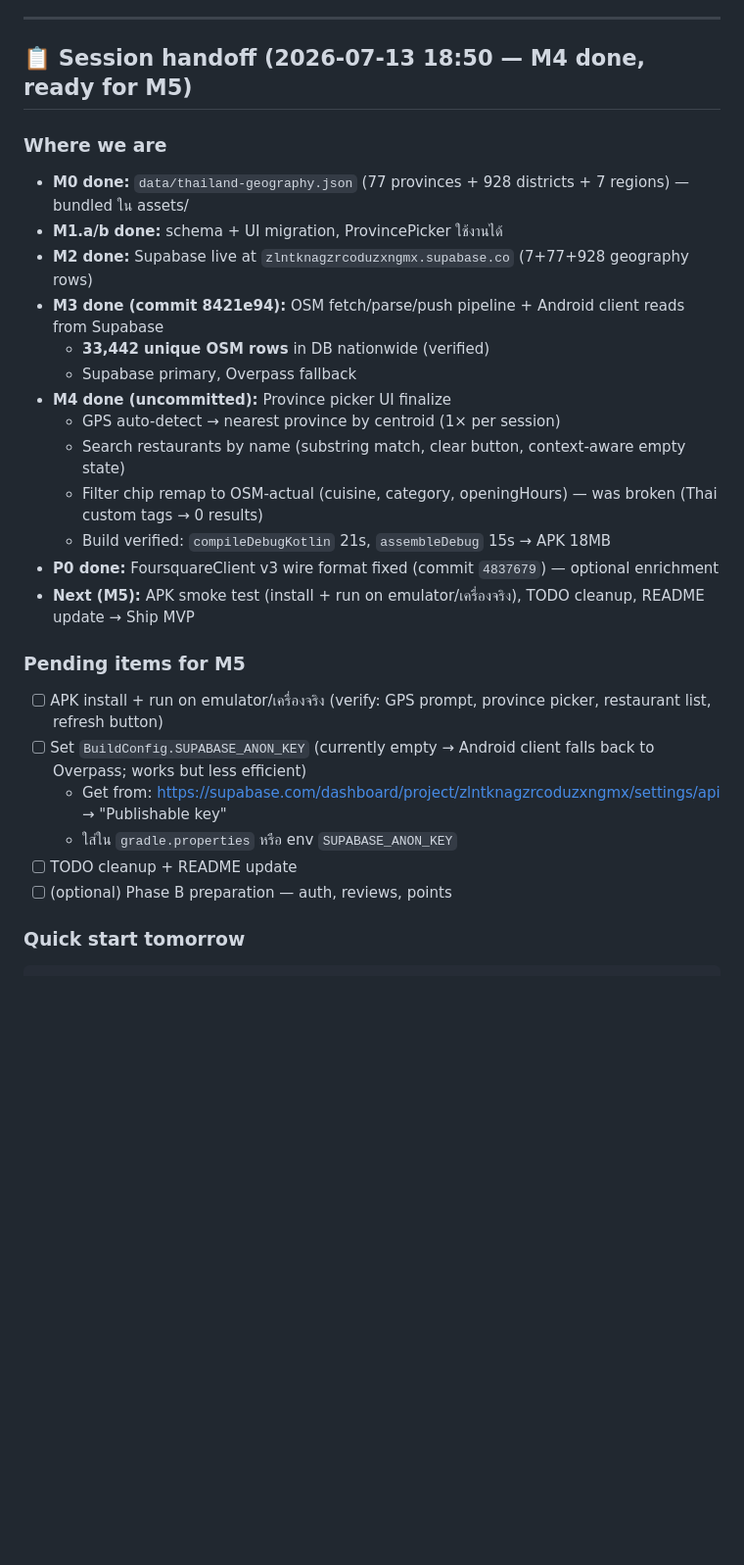
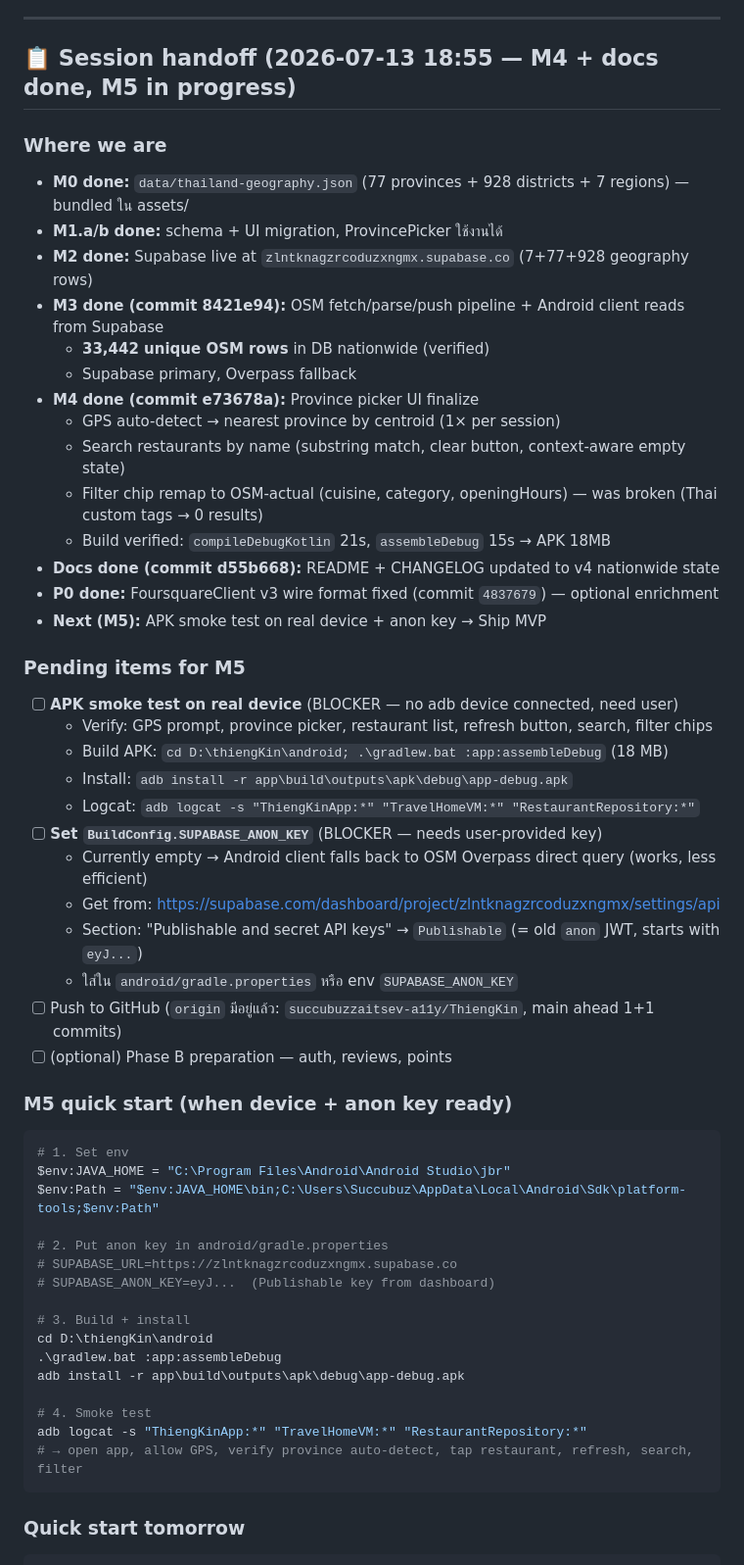
Before and after one commit to succubuzzaitsev-a11y/ThiengKin, a Markdown page: TODO.md, the part around the change. Shown at 98% size. Drawn GitHub-style; blank space fills up the shorter version.

Commit message:
docs(todo): mark M4 + docs done; M5 in progress with clear blockers
- Commit e73678a (M4) and d55b668 (docs) now in history
- M5 pending items reorganized: APK smoke test + anon key are blockers
- M5 quick start with gradle.properties anon key instructions
- Removed stale 'TODO cleanup + README update' (now done)

````diff
--- a/TODO.md
+++ b/TODO.md
@@ -152,7 +152,7 @@ trying `GEOGRAPHY_FILE`. For the other 72 provinces, condition is false → fall
 
 ---
 
-## 📋 Session handoff (2026-07-13 18:50 — M4 done, ready for M5)
+## 📋 Session handoff (2026-07-13 18:55 — M4 + docs done, M5 in progress)
 
 ### Where we are
 - **M0 done:** `data/thailand-geography.json` (77 provinces + 928 districts + 7 regions) — bundled ใน assets/
@@ -161,21 +161,48 @@ trying `GEOGRAPHY_FILE`. For the other 72 provinces, condition is false → fall
 - **M3 done (commit 8421e94):** OSM fetch/parse/push pipeline + Android client reads from Supabase
   - **33,442 unique OSM rows** in DB nationwide (verified)
   - Supabase primary, Overpass fallback
-- **M4 done (uncommitted):** Province picker UI finalize
+- **M4 done (commit e73678a):** Province picker UI finalize
   - GPS auto-detect → nearest province by centroid (1× per session)
   - Search restaurants by name (substring match, clear button, context-aware empty state)
   - Filter chip remap to OSM-actual (cuisine, category, openingHours) — was broken (Thai custom tags → 0 results)
   - Build verified: `compileDebugKotlin` 21s, `assembleDebug` 15s → APK 18MB
+- **Docs done (commit d55b668):** README + CHANGELOG updated to v4 nationwide state
 - **P0 done:** FoursquareClient v3 wire format fixed (commit `4837679`) — optional enrichment
-- **Next (M5):** APK smoke test (install + run on emulator/เครื่องจริง), TODO cleanup, README update → Ship MVP
+- **Next (M5):** APK smoke test on real device + anon key → Ship MVP
 
 ### Pending items for M5
-- [ ] APK install + run on emulator/เครื่องจริง (verify: GPS prompt, province picker, restaurant list, refresh button)
-- [ ] Set `BuildConfig.SUPABASE_ANON_KEY` (currently empty → Android client falls back to Overpass; works but less efficient)
-  - Get from: https://supabase.com/dashboard/project/zlntknagzrcoduzxngmx/settings/api → "Publishable key"
-  - ใส่ใน `gradle.properties` หรือ env `SUPABASE_ANON_KEY`
-- [ ] TODO cleanup + README update
+- [ ] **APK smoke test on real device** (BLOCKER — no adb device connected, need user)
+  - Verify: GPS prompt, province picker, restaurant list, refresh button, search, filter chips
+  - Build APK: `cd D:\thiengKin\android; .\gradlew.bat :app:assembleDebug` (18 MB)
+  - Install: `adb install -r app\build\outputs\apk\debug\app-debug.apk`
+  - Logcat: `adb logcat -s "ThiengKinApp:*" "TravelHomeVM:*" "RestaurantRepository:*"`
+- [ ] **Set `BuildConfig.SUPABASE_ANON_KEY`** (BLOCKER — needs user-provided key)
+  - Currently empty → Android client falls back to OSM Overpass direct query (works, less efficient)
+  - Get from: https://supabase.com/dashboard/project/zlntknagzrcoduzxngmx/settings/api
+  - Section: "Publishable and secret API keys" → `Publishable` (= old `anon` JWT, starts with `eyJ...`)
+  - ใส่ใน `android/gradle.properties` หรือ env `SUPABASE_ANON_KEY`
+- [ ] Push to GitHub (`origin` มีอยู่แล้ว: `succubuzzaitsev-a11y/ThiengKin`, main ahead 1+1 commits)
 - [ ] (optional) Phase B preparation — auth, reviews, points
+
+### M5 quick start (when device + anon key ready)
+```powershell
+# 1. Set env
+$env:JAVA_HOME = "C:\Program Files\Android\Android Studio\jbr"
+$env:Path = "$env:JAVA_HOME\bin;C:\Users\Succubuz\AppData\Local\Android\Sdk\platform-tools;$env:Path"
+
+# 2. Put anon key in android/gradle.properties
+# SUPABASE_URL=https://zlntknagzrcoduzxngmx.supabase.co
+# SUPABASE_ANON_KEY=eyJ...  (Publishable key from dashboard)
+
+# 3. Build + install
+cd D:\thiengKin\android
+.\gradlew.bat :app:assembleDebug
+adb install -r app\build\outputs\apk\debug\app-debug.apk
+
+# 4. Smoke test
+adb logcat -s "ThiengKinApp:*" "TravelHomeVM:*" "RestaurantRepository:*"
+# → open app, allow GPS, verify province auto-detect, tap restaurant, refresh, search, filter
+```
 
 ### Quick start tomorrow
 ```powershell
````
